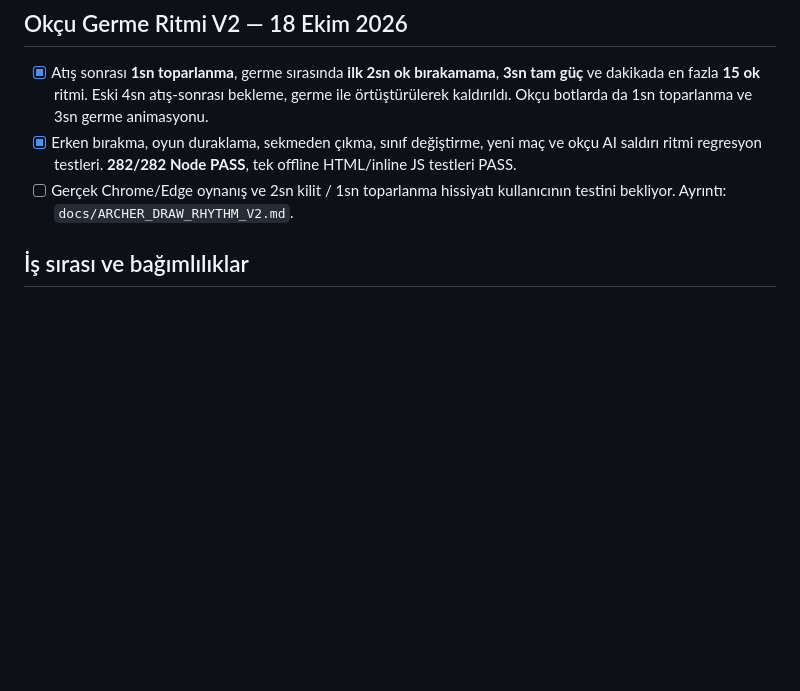
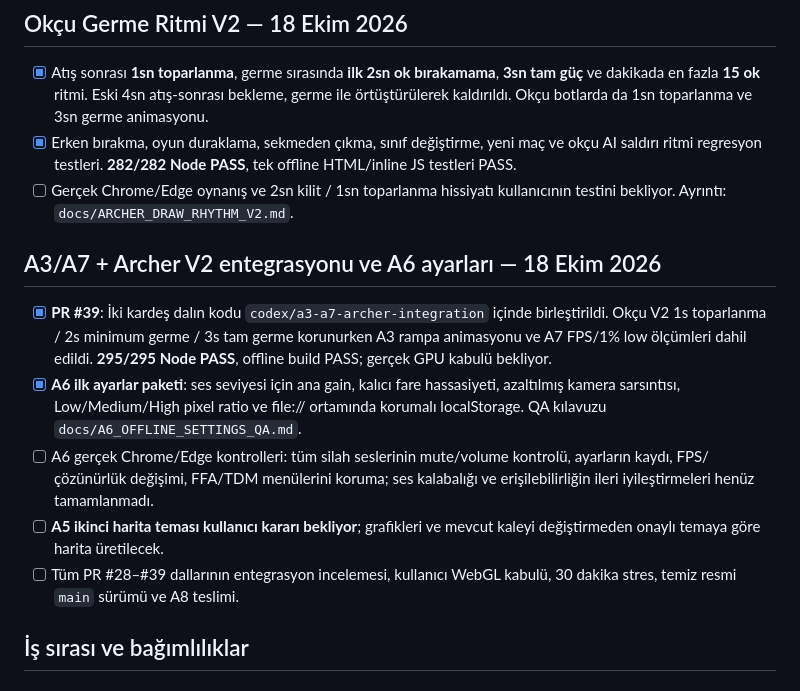
Before and after one commit to zxc28tarik/killtheking, a Markdown page: docs/ACTIVE_DEVELOPMENT_PLAN.md, the part around the change. GitHub-like rendering; blank space fills up the shorter version.

Commit message:
docs(plan): mark PR39 sibling integration and A6 settings as coded, separate GPU acceptance

```diff
--- a/docs/ACTIVE_DEVELOPMENT_PLAN.md
+++ b/docs/ACTIVE_DEVELOPMENT_PLAN.md
@@ -59,6 +59,14 @@ Teknik ayrıntılar ve test rehberi: `docs/COMBAT_P0_STABILIZATION.md`.
 - [x] Atış sonrası **1sn toparlanma**, germe sırasında **ilk 2sn ok bırakamama**, **3sn tam güç** ve dakikada en fazla **15 ok** ritmi. Eski 4sn atış-sonrası bekleme, germe ile örtüştürülerek kaldırıldı. Okçu botlarda da 1sn toparlanma ve 3sn germe animasyonu.
 - [x] Erken bırakma, oyun duraklama, sekmeden çıkma, sınıf değiştirme, yeni maç ve okçu AI saldırı ritmi regresyon testleri. **282/282 Node PASS**, tek offline HTML/inline JS testleri PASS.
 - [ ] Gerçek Chrome/Edge oynanış ve 2sn kilit / 1sn toparlanma hissiyatı kullanıcının testini bekliyor. Ayrıntı: `docs/ARCHER_DRAW_RHYTHM_V2.md`.
+
+## A3/A7 + Archer V2 entegrasyonu ve A6 ayarları — 18 Ekim 2026
+
+- [x] **PR #39**: İki kardeş dalın kodu `codex/a3-a7-archer-integration` içinde birleştirildi. Okçu V2 1s toparlanma / 2s minimum germe / 3s tam germe korunurken A3 rampa animasyonu ve A7 FPS/1% low ölçümleri dahil edildi. **295/295 Node PASS**, offline build PASS; gerçek GPU kabulü bekliyor.
+- [x] **A6 ilk ayarlar paketi**: ses seviyesi için ana gain, kalıcı fare hassasiyeti, azaltılmış kamera sarsıntısı, Low/Medium/High pixel ratio ve file:// ortamında korumalı localStorage. QA kılavuzu `docs/A6_OFFLINE_SETTINGS_QA.md`.
+- [ ] A6 gerçek Chrome/Edge kontrolleri: tüm silah seslerinin mute/volume kontrolü, ayarların kaydı, FPS/çözünürlük değişimi, FFA/TDM menülerini koruma; ses kalabalığı ve erişilebilirliğin ileri iyileştirmeleri henüz tamamlanmadı.
+- [ ] **A5 ikinci harita teması kullanıcı kararı bekliyor**; grafikleri ve mevcut kaleyi değiştirmeden onaylı temaya göre harita üretilecek.
+- [ ] Tüm PR #28–#39 dallarının entegrasyon incelemesi, kullanıcı WebGL kabulü, 30 dakika stres, temiz resmi `main` sürümü ve A8 teslimi.
 
 ## İş sırası ve bağımlılıklar
 
```
